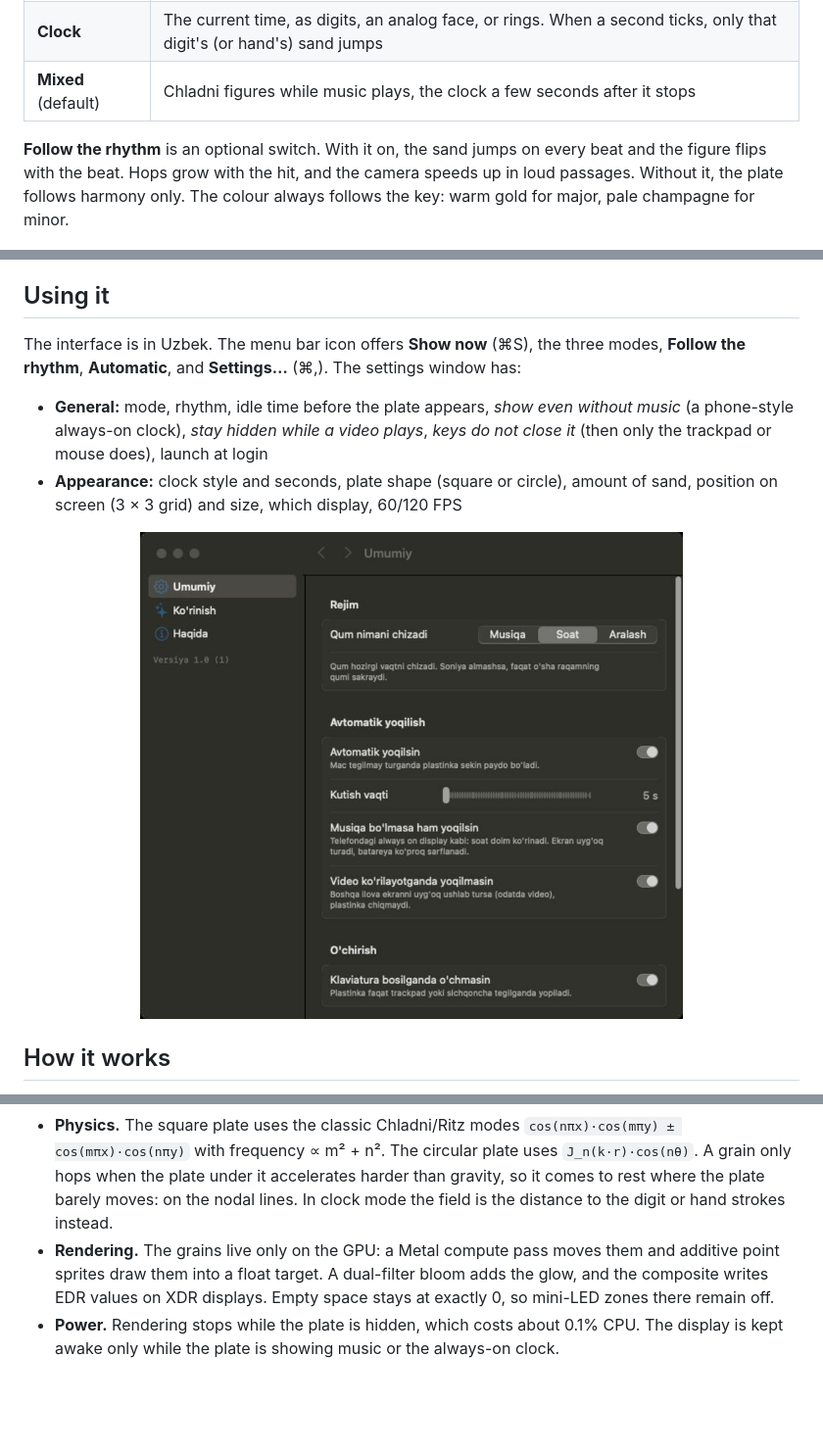
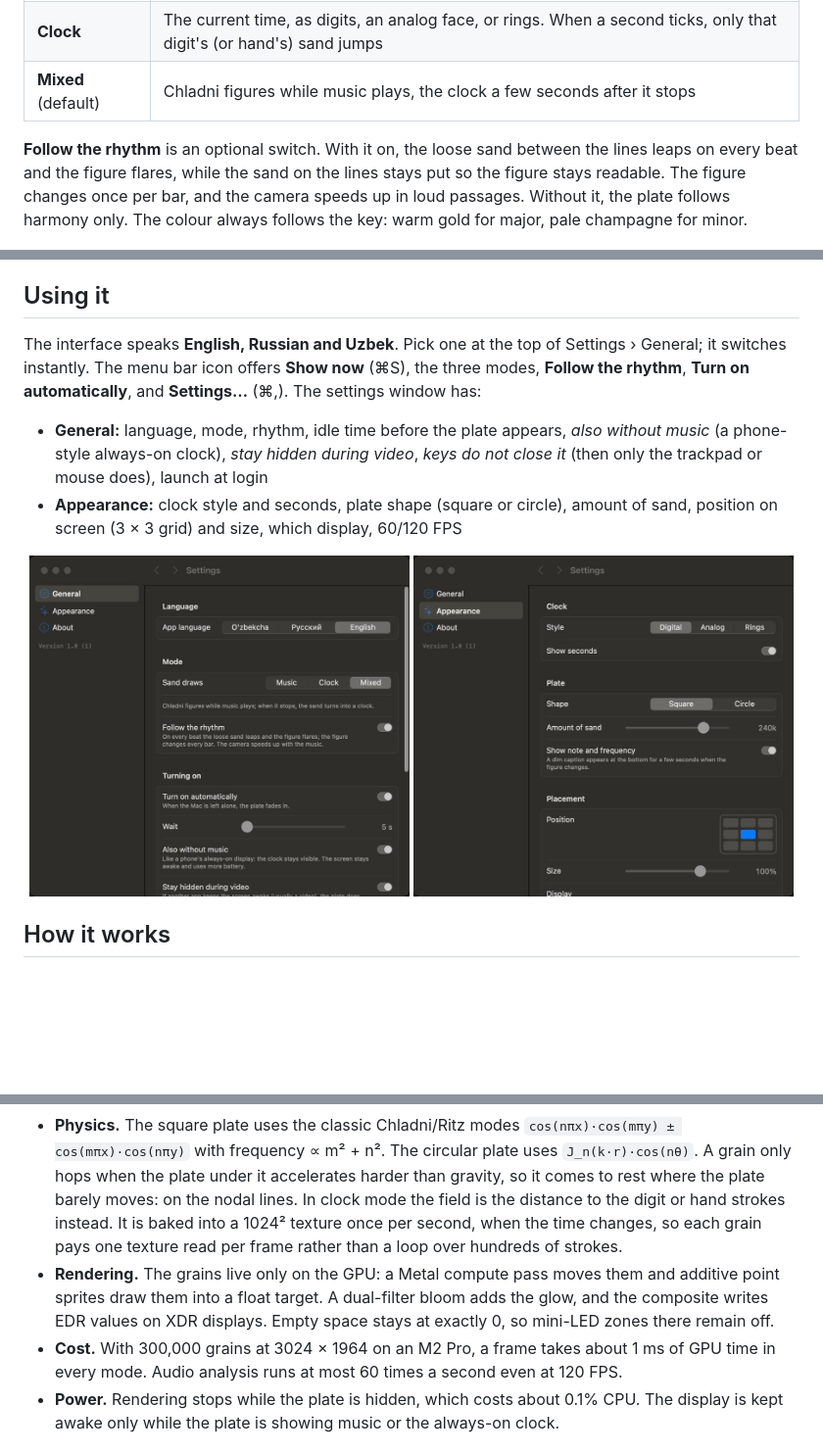
Before and after one commit to Xazratbek/cymatica, a Markdown page: README.md, 3 parts joined by grey strips. Shown at 98% size. Drawn GitHub-style; pictures changed too: docs/settings-appearance.jpg (added), docs/settings-general.jpg (added), docs/settings.jpg (deleted); blank space fills up the shorter version.

```diff
--- a/README.md
+++ b/README.md
@@ -31,9 +33,10 @@ nodal lines. Quiet passages draw simple figures and choruses draw intricate ones
 | **Clock** | The current time, as digits, an analog face, or rings. When a second ticks, only that digit's (or hand's) sand jumps |
 | **Mixed** (default) | Chladni figures while music plays, the clock a few seconds after it stops |
 
-**Follow the rhythm** is an optional switch. With it on, the sand jumps on every beat
-and the figure flips with the beat. Hops grow with the hit, and the camera speeds up
-in loud passages. Without it, the plate follows harmony only. The colour always
+**Follow the rhythm** is an optional switch. With it on, the loose sand between the
+lines leaps on every beat and the figure flares, while the sand on the lines stays put
+so the figure stays readable. The figure changes once per bar, and the camera speeds
+up in loud passages. Without it, the plate follows harmony only. The colour always
 follows the key: warm gold for major, pale champagne for minor.
 
 <p align="center"><img src="docs/analog.jpg" width="49%" alt="Analog clock in sand">
@@ -61,16 +64,19 @@ The build is ad-hoc signed, so after rebuilding macOS may ask again.
 
 ## Using it
 
-The interface is in Uzbek. The menu bar icon offers **Show now** (⌘S), the three modes, **Follow the rhythm**,
-**Automatic**, and **Settings…** (⌘,). The settings window has:
+The interface speaks **English, Russian and Uzbek**. Pick one at the top of
+Settings › General; it switches instantly. The menu bar icon offers **Show now** (⌘S),
+the three modes, **Follow the rhythm**, **Turn on automatically**, and **Settings…** (⌘,).
+The settings window has:
 
-- **General:** mode, rhythm, idle time before the plate appears, *show even without
-  music* (a phone-style always-on clock), *stay hidden while a video plays*, *keys do not
-  close it* (then only the trackpad or mouse does), launch at login
+- **General:** language, mode, rhythm, idle time before the plate appears, *also
+  without music* (a phone-style always-on clock), *stay hidden during video*, *keys do
+  not close it* (then only the trackpad or mouse does), launch at login
 - **Appearance:** clock style and seconds, plate shape (square or circle), amount of
   sand, position on screen (3 × 3 grid) and size, which display, 60/120 FPS
 
-<p align="center"><img src="docs/settings.jpg" width="70%" alt="Settings window"></p>
+<p align="center"><img src="docs/settings-general.jpg" width="49%" alt="Settings: General">
+<img src="docs/settings-appearance.jpg" width="49%" alt="Settings: Appearance"></p>
 
 ## How it works
 
@@ -86,11 +92,15 @@ The interface is in Uzbek. The menu bar icon offers **Show now** (⌘S), the thr
   `cos(nπx)·cos(mπy) ± cos(mπx)·cos(nπy)` with frequency ∝ m² + n². The circular plate
   uses `J_n(k·r)·cos(nθ)`. A grain only hops when the plate under it accelerates harder
   than gravity, so it comes to rest where the plate barely moves: on the nodal lines.
-  In clock mode the field is the distance to the digit or hand strokes instead.
+  In clock mode the field is the distance to the digit or hand strokes instead. It is
+  baked into a 1024² texture once per second, when the time changes, so each grain pays
+  one texture read per frame rather than a loop over hundreds of strokes.
 - **Rendering.** The grains live only on the GPU: a Metal compute pass moves them and
   additive point sprites draw them into a float target. A dual-filter bloom adds the
   glow, and the composite writes EDR values on XDR displays. Empty space stays at
   exactly 0, so mini-LED zones there remain off.
+- **Cost.** With 300,000 grains at 3024 × 1964 on an M2 Pro, a frame takes about 1 ms of
+  GPU time in every mode. Audio analysis runs at most 60 times a second even at 120 FPS.
 - **Power.** Rendering stops while the plate is hidden, which costs about 0.1% CPU. The
   display is kept awake only while the plate is showing music or the always-on clock.
 
```
Also changed, not shown: other parts of README.md (+6 -3 lines), docs/icon.png (added), 15 other files.
